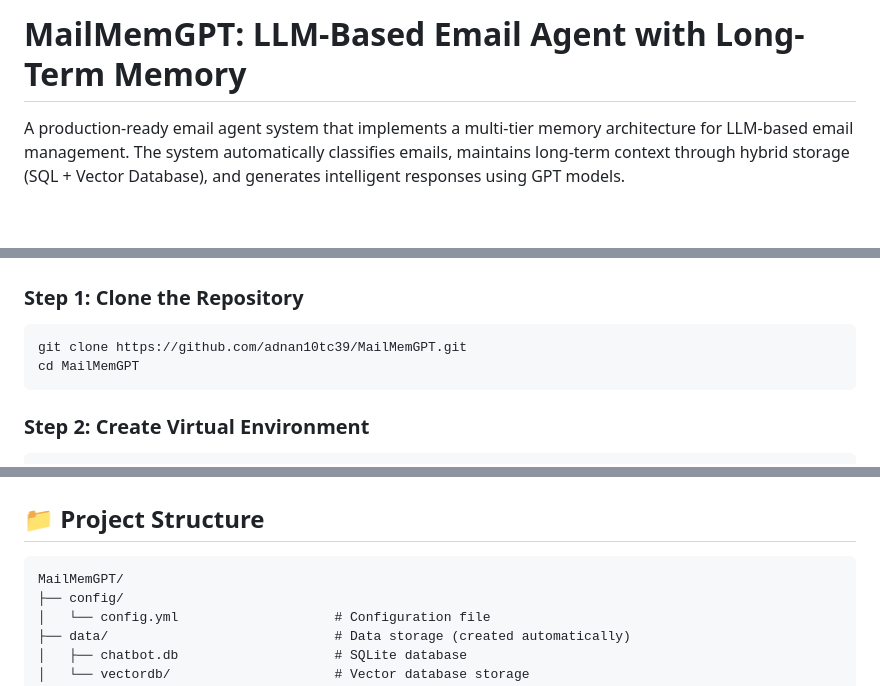
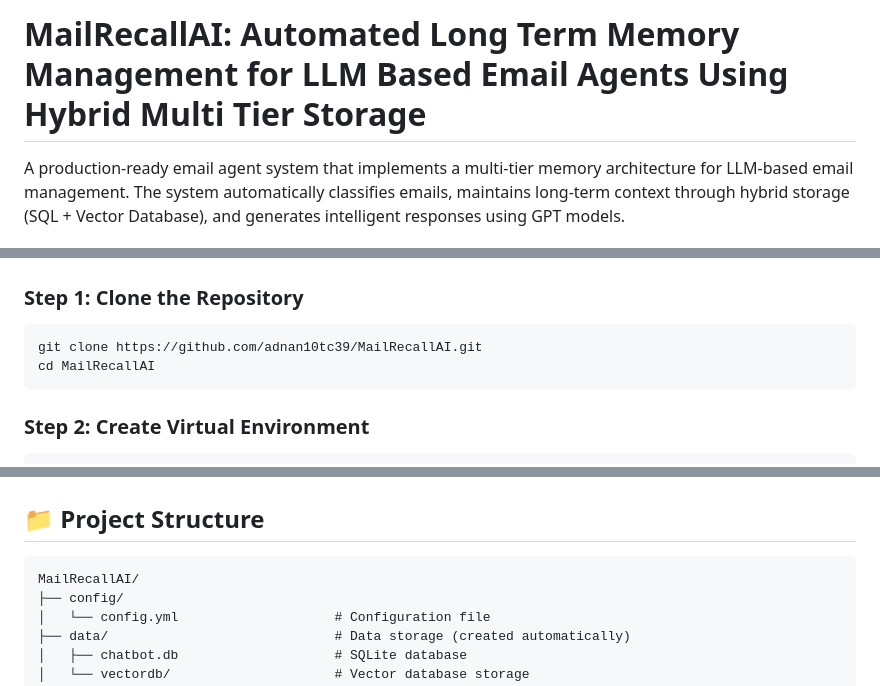
Before and after one commit to adnan10tc39/MailMemGPT, a Markdown page: README.md, 3 parts joined by grey strips. Rendered like a GitHub page; blank space fills up the shorter version.

Commit message:
Rename project to MailRecallAI and update links
Updated project name and repository links in README.

````diff
--- a/README.md
+++ b/README.md
@@ -1,4 +1,4 @@
-# MailMemGPT: LLM-Based Email Agent with Long-Term Memory
+# MailRecallAI: Automated Long Term Memory Management for LLM Based Email Agents Using Hybrid Multi Tier Storage
 
 A production-ready email agent system that implements a multi-tier memory architecture for LLM-based email management. The system automatically classifies emails, maintains long-term context through hybrid storage (SQL + Vector Database), and generates intelligent responses using GPT models.
 
@@ -26,8 +26,8 @@ A production-ready email agent system that implements a multi-tier memory archit
 ### Step 1: Clone the Repository
 
 ```bash
-git clone https://github.com/adnan10tc39/MailMemGPT.git
-cd MailMemGPT
+git clone https://github.com/adnan10tc39/MailRecallAI.git
+cd MailRecallAI
 ```
 
 ### Step 2: Create Virtual Environment
@@ -335,7 +335,7 @@ vectordb_config:
 ## 📁 Project Structure
 
 ```
-MailMemGPT/
+MailRecallAI/
 ├── config/
 │   └── config.yml                    # Configuration file
 ├── data/                             # Data storage (created automatically)
````
